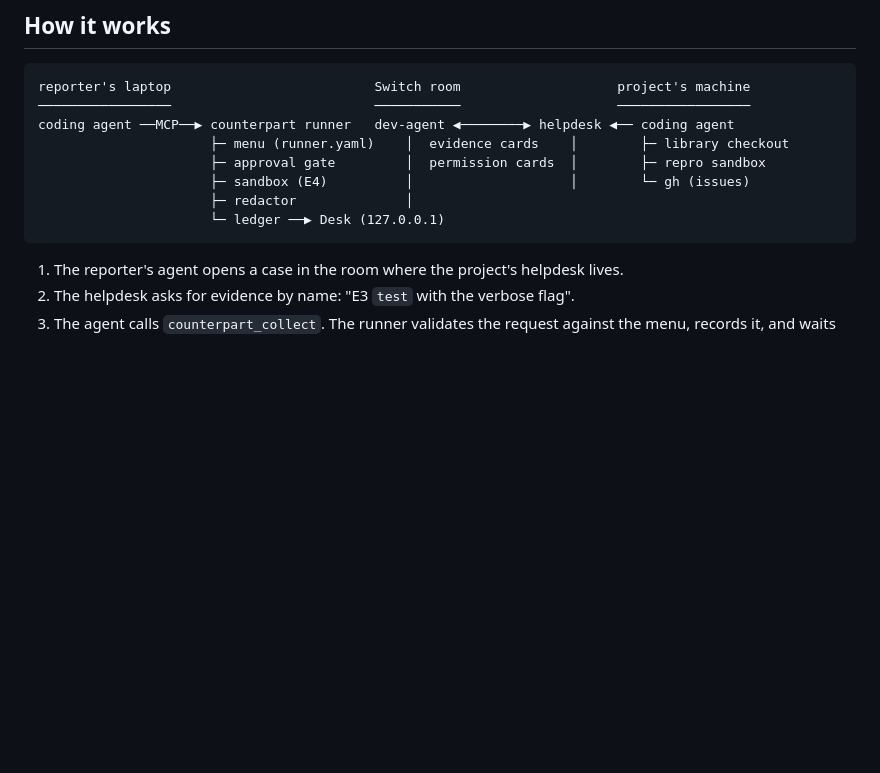
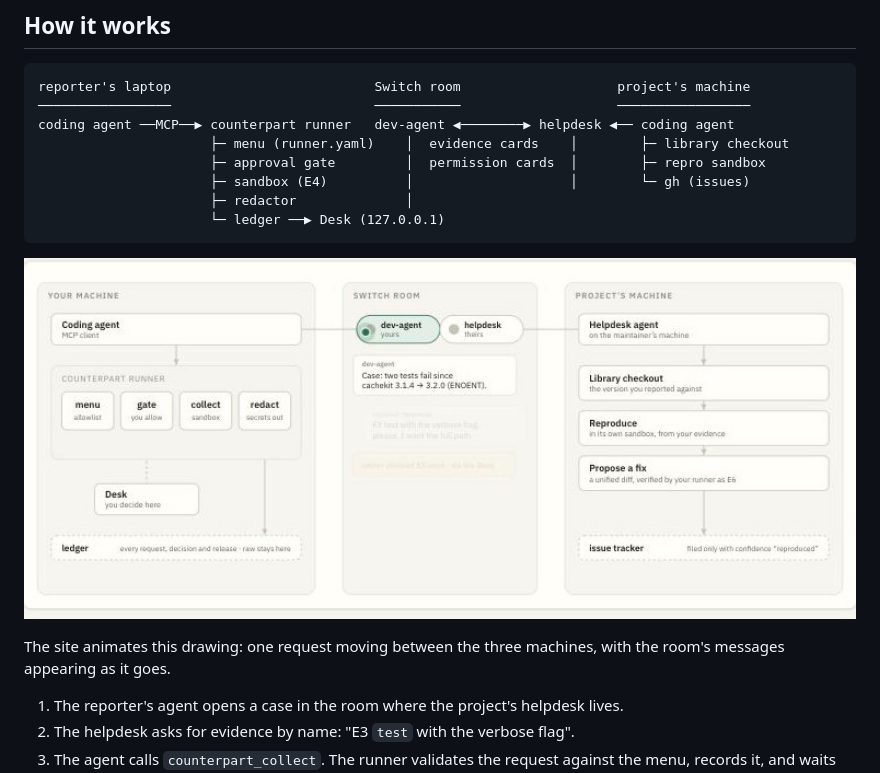
Before and after one commit to successaje/counterpart, a Markdown page: README.md, the part around one of its changes. Drawn GitHub-style; pictures changed too: docs/images/flow.jpg (added); blank space fills up the shorter version.

````diff
--- a/README.md
+++ b/README.md
@@ -40,6 +40,12 @@ coding agent ──MCP──▶ counterpart runner   dev-agent ◀────
                       ├─ redactor              │
                       └─ ledger ──▶ Desk (127.0.0.1)
 ```
+
+<p align="center">
+  <img src="docs/images/flow.jpg" width="880" alt="The same loop drawn: a request travels from the Switch room into the runner on your machine, waits at the gate for the Desk, is collected and redacted, returns to the room as a release, and is reproduced on the project's machine" />
+</p>
+
+The site animates this drawing: one request moving between the three machines, with the room's messages appearing as it goes.
 
 1. The reporter's agent opens a case in the room where the project's helpdesk lives.
 2. The helpdesk asks for evidence by name: "E3 `test` with the verbose flag".
````
Also changed, not shown: other parts of README.md (+9 -0 lines), docs/BUILDLOG.md (+1 -0 lines), docs/images/desk-ledger.jpg (added), docs/images/desk-timeline.jpg (added).
